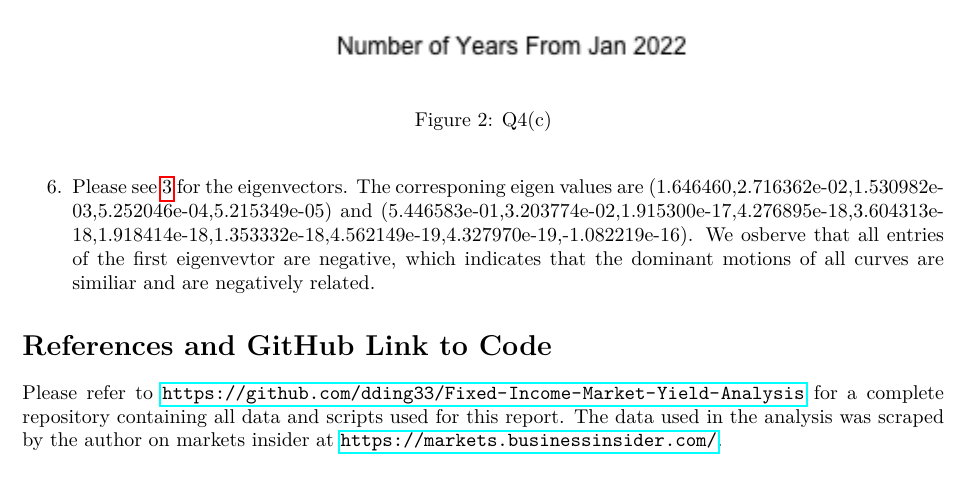
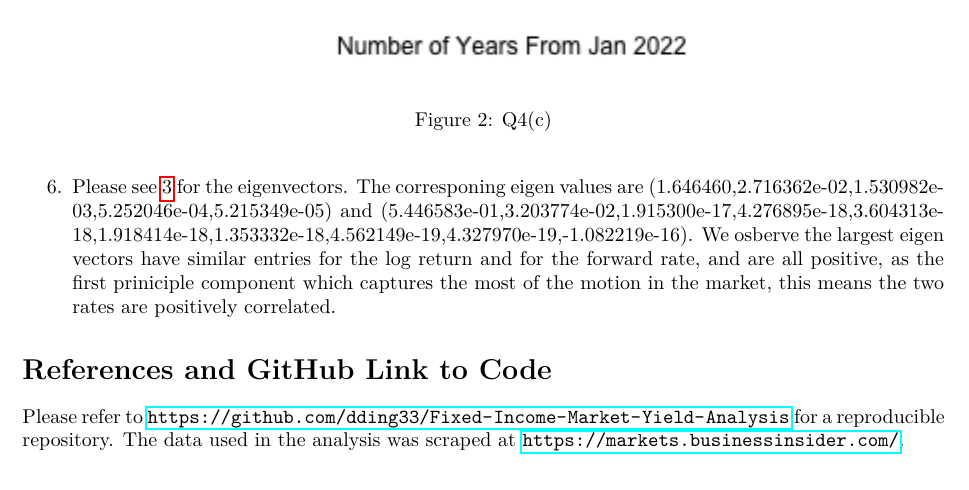
Before and after one commit to dding33/Fixed-Income-Market-Yield-Analysis, a LaTeX document (output/main.tex): part of page 2 of 3, cut so that both start at the same text. Compiled offline with pdfLaTeX.

Commit message:
small fixes

```diff
--- a/output/main.tex
+++ b/output/main.tex
@@ -54,7 +54,7 @@
     \item Please see \ref{Eigens} for the eigenvectors. The corresponing eigen values are
     (1.646460,2.716362e-02,1.530982e-03,5.252046e-04,5.215349e-05) and
     (5.446583e-01,3.203774e-02,1.915300e-17,4.276895e-18,3.604313e-18,1.918414e-18,1.353332e-18,4.562149e-19,4.327970e-19,-1.082219e-16).
-    We osberve that all entries of the first eigenvevtor are negative, which indicates that the dominant motions of all curves are similiar and are negatively related.
+    We osberve the largest eigen vectors have similar entries for the log return and for the forward rate, and are all positive, as the first priniciple component which captures the most of the motion in the market, this means the two rates are positively correlated.
     \begin{table}[ht]
     \centering
     \begin{tabular}{rrrrrr}
@@ -131,7 +131,6 @@ fwd1 & 0.07 & 0.06 & 0.06 & 0.07 & 0.04 & 0.07 & 0.07 & 0.08 & 0.05 & 0.03 \\
 \end{enumerate}
 
 \section*{References and GitHub Link to Code}
-    Please refer to \url{https://github.com/dding33/Fixed-Income-Market-Yield-Analysis} for a complete repository containing all data and scripts used for this report.
-    The data used in the analysis was scraped by the author on markets insider at \url{https://markets.businessinsider.com/}.
+    Please refer to \url{https://github.com/dding33/Fixed-Income-Market-Yield-Analysis} for a reproducible repository. The data used in the analysis was scraped at \url{https://markets.businessinsider.com/}.
 
 \end{document}
```
Also changed, not shown: output/Forward.png, output/SPOT.png, output/YTM.png, output/main.pdf, 3 other files.
